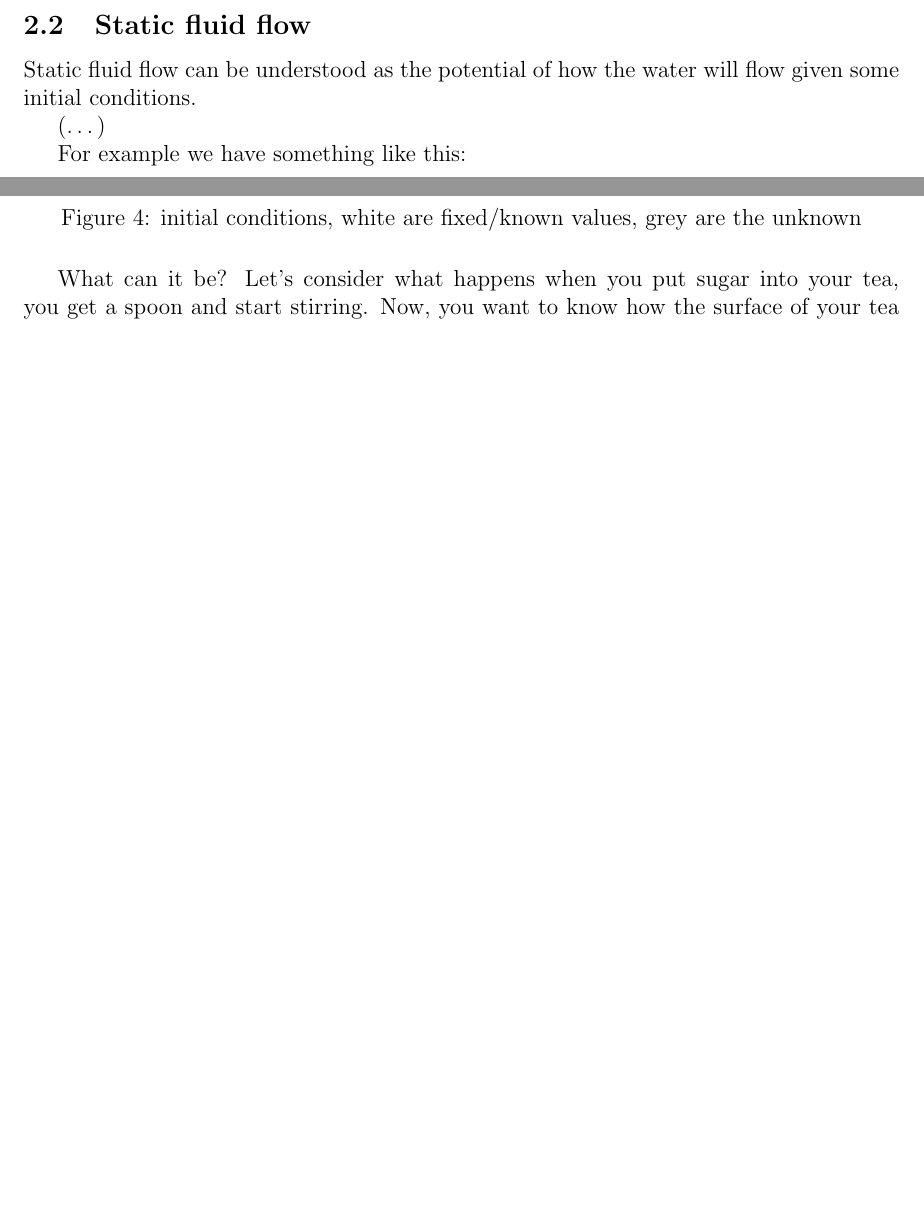
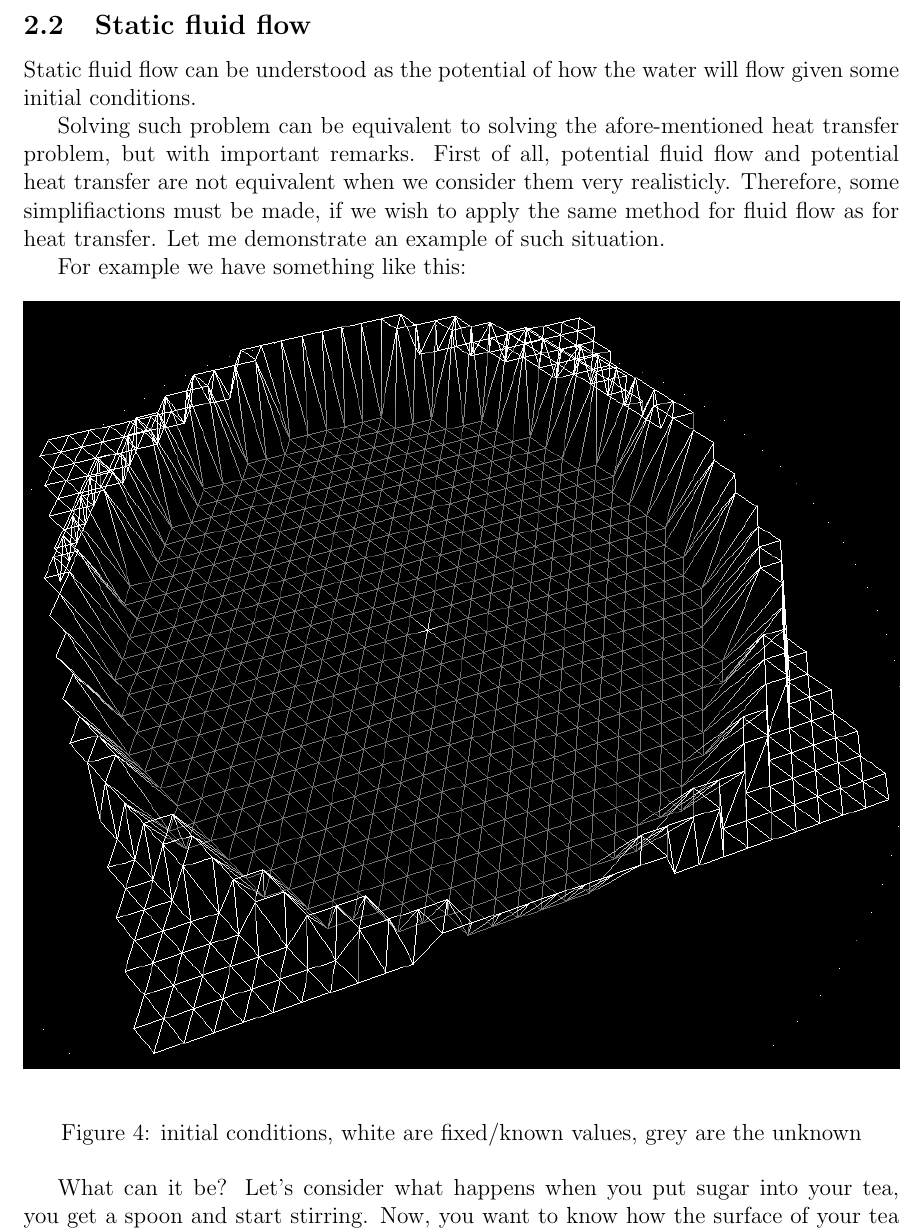
Before and after one commit to mbdevpl/Smoothie, a LaTeX document (doc/theory/smoothie.tex): two parts of page 4 of 12 before the commit and part of page 4 of 12 after it, the two joined at a grey line, cut so that both start at the same text, the shorter picture padded with empty space. Compiled offline with pdfLaTeX.

Commit message:
removed temporary markers from documentation
Signed-off-by: Mateusz Bysiek <mb@mbdev.pl>

```diff
--- a/doc/theory/smoothie.tex
+++ b/doc/theory/smoothie.tex
@@ -132,9 +132,10 @@ ground of size $9$ by $4$ meters, we have $36m^2$ in total, and therefore 36 ele
 
 Static fluid flow can be understood as the potential of how the water will flow given some initial conditions.
 
-(\ldots)
-
-%\begin{comment}
+Solving such problem can be equivalent to solving the afore-mentioned heat transfer problem, but with important remarks.
+First of all, potential fluid flow and potential heat transfer are not equivalent when we consider them very
+realisticly. Therefore, some simplifiactions must be made, if we wish to apply the same method for fluid flow as for
+heat transfer. Let me demonstrate an example of such situation.
 
 For example we have something like this:
 
```
Also changed, not shown: doc/theory/smoothie.tex (6 more changed lines).
